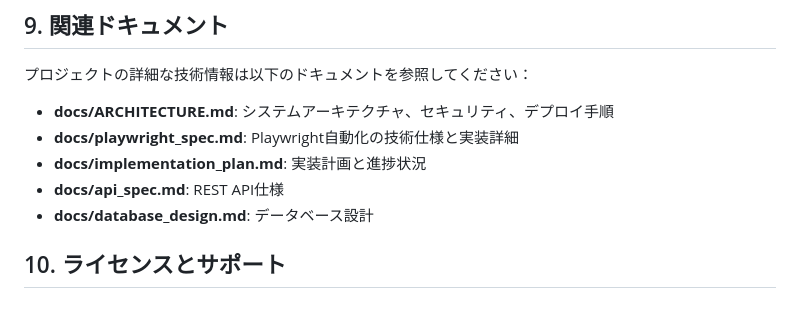
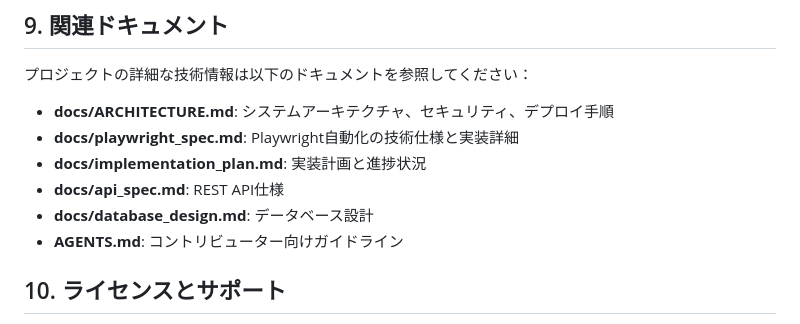
Before and after one commit to caadvisors1234/salon-style-poster, a Markdown page: README.md, the part around the change. Rendered like a GitHub page.

```diff
--- a/README.md
+++ b/README.md
@@ -219,6 +219,7 @@ docker-compose exec redis redis-cli ping
 - **docs/implementation_plan.md**: 実装計画と進捗状況
 - **docs/api_spec.md**: REST API仕様
 - **docs/database_design.md**: データベース設計
+- **AGENTS.md**: コントリビューター向けガイドライン
 
 ## 10. ライセンスとサポート
 
```
Also changed, not shown: AGENTS.md (added, +19 -0 lines).
